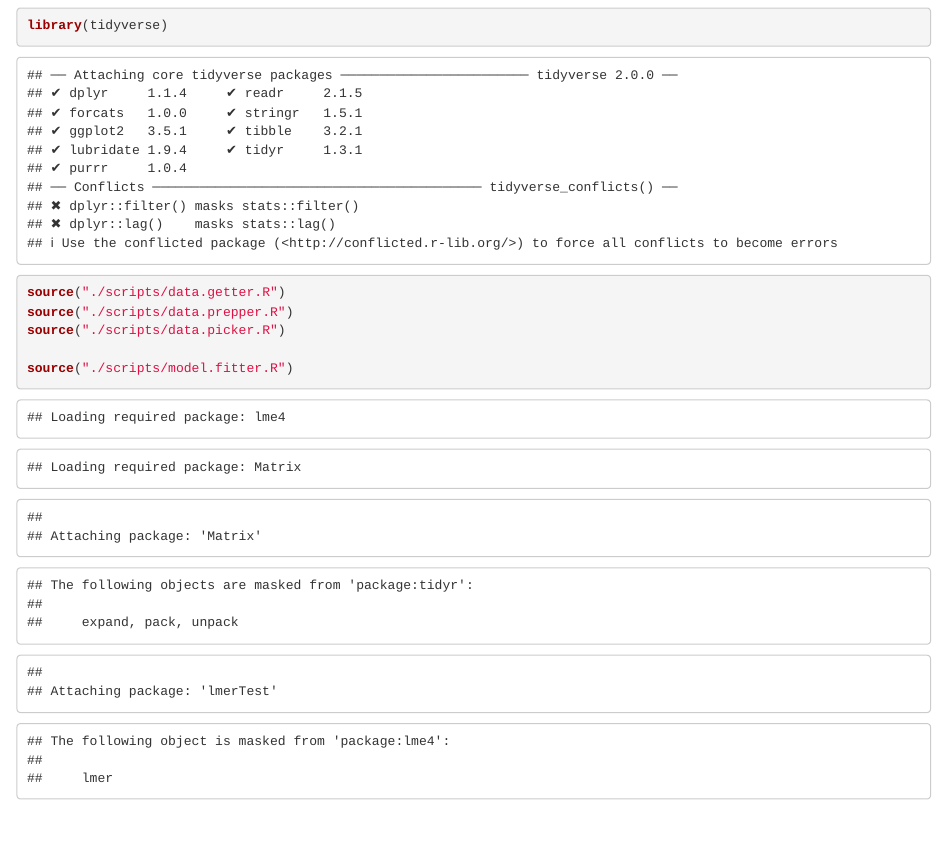
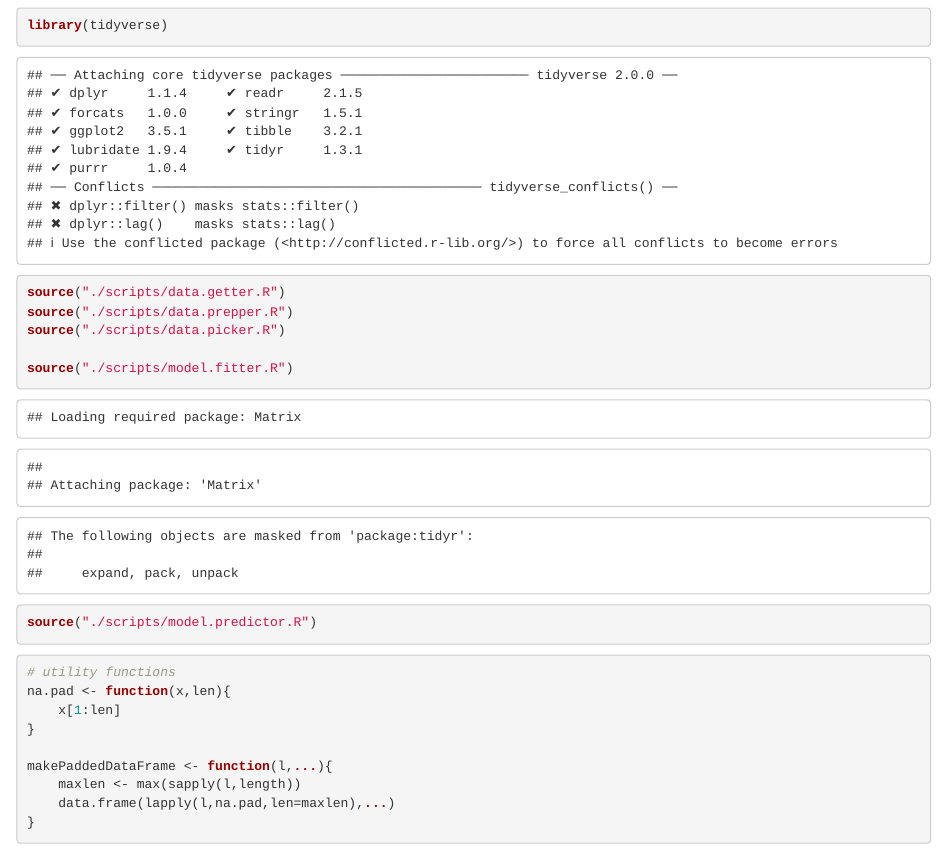
Before and after one commit to ramipellumbi/UCSAS-2024-Data-Challenge, an R Markdown document (main.Rmd): the page in a window 1100 px wide, from 100 px down. Rendered offline with R 4.5, knitr and Pandoc, with nearby package versions; some code elsewhere in the file could not run offline.

Commit message:
Sync changes to selections

````diff
--- a/main.Rmd
+++ b/main.Rmd
@@ -22,3 +22,11 @@ source("./scripts/model.predictor.R")
 ```
 
 ```{r}
+# utility functions
+na.pad <- function(x,len){
+    x[1:len]
+}
+
+makePaddedDataFrame <- function(l,...){
+    maxlen <- max(sapply(l,length))
+    data.frame(lapply(l,na.pad,len=maxlen),...)
--- /dev/null
+++ b/raw_data/criteria3.csv
@@ -0,0 +1,4 @@
+m,w
+BRA,GER
+KOR,MEX
+BEL,HUN
--- /dev/null
+++ b/raw_data/host_universality.csv
@@ -0,0 +1,2 @@
+m,w
+,rifda irfanaluthfi
--- a/scripts/data.picker.R
+++ b/scripts/data.picker.R
@@ -1,31 +1,66 @@
-get_top_five_non_usa <- function (dataframe, top_countries, gender_t) {
+# for non USA countries assume they send the "best" athletes where
+# "best" is determined by total predicted score across all apparatuses
+# and somebody who did NOT qualify through other means
+get_top_non_usa <- function (dataframe, top_countries, named_competitors, gender_t, n = 5) {
   top_five_non_usa <- dataframe %>%
     filter(gender == gender_t &
              country != "USA" &
-             country %in% top_countries[[gender_t]]) %>%
+             country %in% top_countries[[gender_t]] &
+             !(name %in% named_competitors[[gender_t]])) %>%
     group_by(country, name, apparatus) %>%
     summarize(avg_for_apparatus = mean(predicted_score), .groups = "keep") %>%
     group_by(country, name) %>%
     summarize(total_score = sum(avg_for_apparatus), .groups = "keep") %>%
     arrange(country, desc(total_score)) %>%
     group_by(country) %>%
-    slice_head(n = 5)
+    slice_head(n = n) %>%
+    dplyr::select(name) %>%
+    distinct()
 
   return(top_five_non_usa)
 }
 
+get_top_remaining <- function(dataframe, top_countries, named_competitors, gender_t, n) {
+  top_n_remaining <- dataframe %>%
+    filter(gender == gender_t &
+             !(country %in% top_countries[[gender_t]]) &
+             !(name %in% named_competitors[[gender_t]])) %>%
+    group_by(name, apparatus) %>%
+    summarize(avg_for_apparatus = mean(predicted_score), .groups = "keep") %>%
+    group_by(name) %>%
+    summarize(total_score = sum(avg_for_apparatus)) %>%
+    arrange(desc(total_score)) %>%
+    slice_head(n = n) %>%
+    dplyr::select(name) %>%
+    distinct()
+
+  return(top_n_remaining)
+}
+
+# For USA, we sample 5 randomly (to allow for simulations)
 get_usa_five <- function(dataframe, gender_t) {
   # randomly sample 5 for this gender for USA
   team_usa <- dataframe %>%
     filter(country == "USA", gender == gender_t) %>%
-    slice_sample(n = 5)
+    slice_sample(n = 5) %>%
+    dplyr::select(name) %>%
+    distinct()
 
   return(team_usa)
 }
 
-process_team_competitors <- function(dataframe, top_countries, gender) {
+get_exact_names <- function(dataframe, names) {
+  exact_names <- dataframe %>%
+    filter(name %in% names) %>%
+    dplyr::select(name) %>%
+    distinct()
+
+  return(exact_names)
+}
+
+process_team_competitors <- function(dataframe, top_countries, named_competitors, gender) {
   team_usa <- get_usa_five(predictions, gender)
-  other_countries <- get_top_five_non_usa(predictions, top_countries, gender)
+  other_countries <- get_top_non_usa(predictions, top_countries, named_competitors, gender)
   combined <- bind_rows(team_usa, other_countries)
   return(combined)
 }
--- a/scripts/data.prepper.R
+++ b/scripts/data.prepper.R
@@ -17,11 +17,116 @@ prepare_data <- function(data_frame) {
                               "VT",
                               apparatus)) %>%
     mutate(apparatus = tolower(apparatus)) %>%
+    # manual duplicate fixes ...
     mutate(name = ifelse(name == "frederick richard", "frederick nathaniel richard", name)) %>%
     mutate(name = ifelse(name == "ian skirkey", "ian hunter skirkey", name)) %>%
+    mutate(name = ifelse(name == "pauline schafer", "pauline schaefer betz", name)) %>%
+    mutate(name = ifelse(name == "alexa citlali moreno medina", "alexa moreno", name)) %>%
+    mutate(name = ifelse(name == "alexa moreno medina", "alexa moreno", name)) %>%
+    mutate(name = ifelse(name == "hillary alexandra heron soto", "hillary heron", name)) %>%
+    mutate(name = ifelse(name == "hillary heron soto", "hillary heron", name)) %>%
+    mutate(name = ifelse(name == "ahtziri viridiana sandoval", "ahtziri sandoval", name)) %>%
+    mutate(name = ifelse(name == "luka keybus", "luka van den keybus", name)) %>%
+    mutate(name = ifelse(name == "andrei muntean", "andrei vasile muntean", name)) %>%
+    mutate(name = ifelse(name == "carlos yulo", "carlos edriel yulo", name)) %>%
+    mutate(name = ifelse(name == "mc rhys clenaghan", "rhys mc clenaghan", name)) %>%
+    mutate(name = ifelse(name == "rhys mcclenaghan", "rhys mc clenaghan", name)) %>%
+    mutate(name = ifelse(name == "anya pilgrim", "anya kaelin pilgrim", name)) %>%
+    mutate(name = ifelse(name == "areti paraskevi pagoni", "areti pagoni", name)) %>%
+    mutate(name = ifelse(name == "zachary nathaniel clay", "zachary clay", name)) %>%
+    mutate(name = ifelse(name == "yunus emre gundogdu", "yunus gundogdu", name)) %>%
+    mutate(name = ifelse(name == "yul kyung tae moldauer", "yul moldauer", name)) %>%
+    mutate(name = ifelse(name == "yuan-hsi hung", "yuan hsi hung", name)) %>%
+    mutate(name = ifelse(name == "yu-jan shiao", "yu shiao", name)) %>%
+    mutate(name = ifelse(name == "yu jan shiao", "yu shiao", name)) %>%
+    mutate(name = ifelse(name == "yohendry villaverde mederos", "yohendry villaverde", name)) %>%
+    mutate(name = ifelse(name == "yen-chang  huang", "yen chang huang", name)) %>%
+    mutate(name = ifelse(name == "yefferson gregorio anton yeguez", "yefferson anton", name)) %>%
+    mutate(name = ifelse(name == "xingyu  lan", "xingyu lan", name)) %>%
+    mutate(name = ifelse(name == "wout johan alexander teillers", "wout teillers", name)) %>%
+    mutate(name = ifelse(name == "william fu-allen", "william fuallen", name)) %>%
+    mutate(name = ifelse(name == "william fu allen", "william fuallen", name)) %>%
+    mutate(name = ifelse(name == "wilfry manuel contreras", "wilfry contreras", name)) %>%
+    mutate(name = ifelse(name == "wei-sheng tseng", "wei tseng", name)) %>%
+    mutate(name = ifelse(name == "wei sheng tseng", "wei tseng", name)) %>%
+    mutate(name = ifelse(name == "victor manuel betancourt quintana", "victor betancourt", name)) %>%
+    mutate(name = ifelse(name == "vinzenz johann hock", "vinzenz hoeck", name)) %>%
+    mutate(name = ifelse(name == "vinzenz hock", "vinzenz hoeck", name)) %>%
+    mutate(name = ifelse(name == "tomas rodrigues florencio", "tomas florencio", name)) %>%
+    mutate(name = ifelse(name == "toma modoianu-zseder", "toma modoianu zseder", name)) %>%
+    mutate(name = ifelse(name == "toma roland modoianu zseder", "toma modoianu zseder", name)) %>%
+    mutate(name = ifelse(name == "thanh tung  le", "thanh tung le", name)) %>%
+    mutate(name = ifelse(name == "tarmo tuomas kanerva", "tarmo kanerva", name)) %>%
+    mutate(name = ifelse(name == "taylor troy christopulos", "taylor christopulos", name)) %>%
+    mutate(name = ifelse(name == "shane michael wiskus", "shane wiskus", name)) %>%
+    mutate(name = ifelse(name == "severin kranzlmuller", "severin kranzlmueller", name)) %>%
+    mutate(name = ifelse(name == "samual dick", "samuel dick", name)) %>%
+    mutate(name = ifelse(name == "sam dick", "samuel dick", name)) %>%
+    mutate(name = ifelse(name == "sebastian norbert gawronski", "sebastian gawronski", name)) %>%
+    mutate(name = ifelse(name == "ruoteng  xiao", "ruoteng xiao", name)) %>%
+    mutate(name = ifelse(name == "razvan-denis marc", "razvan denis marc", name)) %>%
+    mutate(name = ifelse(name == "richard ameth atencio higinio", "richard atencio", name)) %>%
+    mutate(name = ifelse(name == "ruoteng  xiao", "ruoteng xiao", name)) %>%
+    mutate(name = ifelse(name == "rakan al harithi", "rakan alharith", name)) %>%
+    mutate(name = ifelse(name == "rakah al harithi", "rakan alharith", name)) %>%
+    mutate(name = ifelse(name == "peder funderud skogvang", "peder skogvang", name)) %>%
+    mutate(name = ifelse(name == "pavel karnejenko", "pavel karenejenko", name)) %>%
+    mutate(name = ifelse(name == "pau jimenez i fernandez", "pau jimenez", name)) %>%
+    mutate(name = ifelse(name == "patrick sampaio correa", "patrick sampaio", name)) %>%
+    mutate(name = ifelse(name == "oriol rifa pedreno", "oriol rifa", name)) %>%
+    mutate(name = ifelse(name == "noe samuel seifert", "noe seifert", name)) %>%
+    mutate(name = ifelse(name == "nicolau mir rossello", "nicolau mir", name)) %>%
+    mutate(name = ifelse(name == "nelson guilbe morales", "nelson guilbe", name)) %>%
+    mutate(name = ifelse(name == "nelson alberto guilbe morales", "nelson guilbe", name)) %>%
+    mutate(name = ifelse(name == "dilan andres jimenez giraldo", "dilan jimenez giraldo", name)) %>%
+    mutate(name = ifelse(name == "dilan jimenez", "dilan jimenez giraldo", name)) %>%
+    mutate(name = ifelse(name == "man hin frankie lee", "frankie lee man hin", name)) %>%
+    mutate(name = ifelse(name == "man hin lee", "frankie lee man hin", name)) %>%
+    mutate(name = ifelse(name == "li wen yeoh", "rachel yeoh li wen", name)) %>%
+    mutate(name = ifelse(name == "li wen rachel yeoh", "rachel yeoh li wen", name)) %>%
+    mutate(name = ifelse(name == "adickxon gabriel trejo basalo", "adickxon trejo", name)) %>%
+    mutate(name = ifelse(name == "adickxon trejo basalo", "adickxon trejo", name)) %>%
+    mutate(name = ifelse(name == "andres josue perez gines", "andres perez", name)) %>%
+    mutate(name = ifelse(name == "fabian de luna", "fabian luna", name)) %>%
+    mutate(name = ifelse(name == "fabian de luna hernandez", "fabian luna", name)) %>%
+    mutate(name = ifelse(name == "jose carlos escandon", "jose escandon", name)) %>%
+    mutate(name = ifelse(name == "jose carlos escandon marin", "jose escandon", name)) %>%
+    mutate(name = ifelse(name == "jose martinez", "jose manuel martinez moreno", name)) %>%
+    mutate(name = ifelse(name == "manuel martinez", "jose manuel martinez moreno", name)) %>%
+    mutate(name = ifelse(name == "aberdeen o'driscol", "aberdeen odriscol", name)) %>%
     mutate(country = ifelse(country %in% c("ENG", "SCO"), "GBR", country)) %>%
     mutate(country = ifelse(country %in% c("GE1", "GE2"), "GER", country)) %>%
     dplyr::select(name, gender, country, date, apparatus, d_score, e_score, penalty, score)
+
+  # duplicate name cleaning that can be done simply
+  dm <- get_duplicate_names_for_gender(prepared_data, "m")
+  dm <- dm[-length(dm)]
+  dw <- get_duplicate_names_for_gender(prepared_data, "w")
+  dw <- dw[-length(dw)]
+
+  name_mapping <- unlist(lapply(dw, function(names) {
+    first_name <- names[1]
+    setNames(rep(first_name, length(names)), names)
+  }))
+  prepared_data$name <- map_chr(prepared_data$name, function(name) {
+    if (name %in% names(name_mapping)) {
+      return(name_mapping[name])
+    } else {
+      return(name)
+    }
+  })
+
+  name_mapping <- unlist(lapply(dm, function(names) {
+    first_name <- names[1]
+    setNames(rep(first_name, length(names)), names)
+  }))
+  prepared_data$name <- map_chr(prepared_data$name, function(name) {
+    if (name %in% names(name_mapping)) {
+      return(name_mapping[name])
+    } else {
+      return(name)
+    }
+  })
 
   # get a start and end date of each competition
   cleaned_data <- clean_dates(prepared_data)
@@ -72,6 +177,36 @@ prepare_data <- function(data_frame) {
 
   return(df_final)
 }
+
+find_duplicates <- function(name1_words, idx, split_names) {
+  # Compare with subsequent names only
+  comparisons <- sapply(split_names[(idx + 1):length(split_names)], function(name2_words) {
+    all(name1_words %in% name2_words) || all(name2_words %in% name1_words)
+  })
+
+  # Return indices of matches
+  return(which(comparisons) + idx)
+}
+
+get_duplicate_names_for_gender <- function(dataframe, gender_t) {
+  potential_duplicates <- list()
+  m_t <- dataframe %>% filter(gender == gender_t) %>%
+    dplyr::select(name) %>%
+    distinct()
+  split_names <- strsplit(m_t$name, " ")
+
+  for (i in seq_along(split_names)) {
+    matches <- find_duplicates(split_names[[i]], i, split_names)
+    if (length(matches) > 0) {
+      matched_names <- m_t$name[matches]
+      new_i <- length(potential_duplicates) + 1
+      potential_duplicates[[new_i]] <- c(m_t$name[i], matched_names)
+    }
+  }
+
+  return(potential_duplicates)
+}
+
 
 # Convert categorical variables to factors
 convert_to_factors <- function(data_frame) {
--- a/scripts/model.fitter.R
+++ b/scripts/model.fitter.R
@@ -18,10 +18,11 @@ fit_lm_model <- function(data) {
   # variable selection + step wise regression
   models <- lapply(split_data, function(sub_df) {
     # the idea is that d_score for an athlete is essentially fixed
-    model <- lmerTest::lmer(e_score ~ d_score + name + country + (1|name) + (1|country),
-                  data = sub_df)
+    model <- lm(e_score ~ d_score + name,
+                data = sub_df)
 
-    return(model)
+    selected_model <- stepAIC(model, direction = "both", trace = FALSE)
+    return(selected_model)
   })
 
   return(models)
--- a/scripts/model.predictor.R
+++ b/scripts/model.predictor.R
@@ -1,7 +1,6 @@
-library(merTools)
-
 predict_scores <- function(data, lm_models) {
   # Initialize a column for the predicted scores
+  data$predicted_e_score <- NA
   data$predicted_score <- NA
 
   # Loop through each gender and apparatus combination
@@ -25,7 +24,10 @@ predict_scores <- function(data, lm_models) {
       names(newdata)[names(newdata) == "all_avg_d_score"] <- "d_score"
 
       # Get the prediction and prediction intervals
-      prediction <- predictInterval(model, newdata = as.data.frame(newdata), n.sims = 999)
+      prediction <- predict(model, newdata = newdata,
+                            interval = "prediction",
+                            level = 0.95)
+      prediction <- as.data.frame(prediction)
 
       # Randomly sample within the prediction interval for each index
       random_points <- rnorm(n = nrow(prediction),
@@ -33,7 +35,9 @@ predict_scores <- function(data, lm_models) {
                              sd = (prediction$fit - prediction$lwr) / 1.96)
 
       # Assign these random points to the predicted_score column at the correct indices
-      data$predicted_score[idx] <- random_points
+      data$predicted_e_score[idx] <- random_points
+
+      data$predicted_score[idx] <- data$predicted_e_score[idx] + data$all_avg_d_score[idx]
     }
   }
 
````
Also changed, not shown: raw_data/criteria4_5.csv (added, +19 -0 lines), raw_data/top_countries.csv (line endings or trailing spaces), main.Rmd (74 more changed lines), scripts/model.fitter.R (2 more changed lines).
